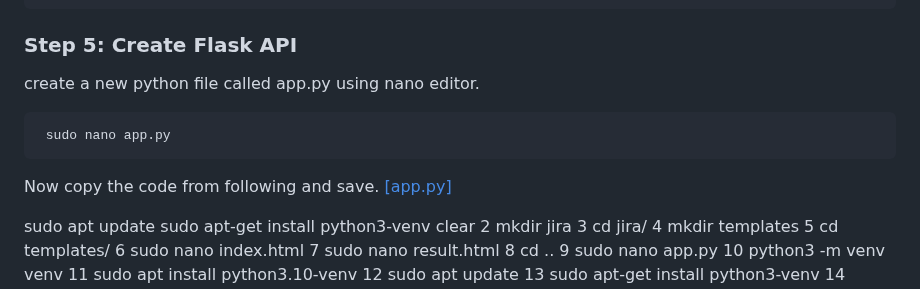
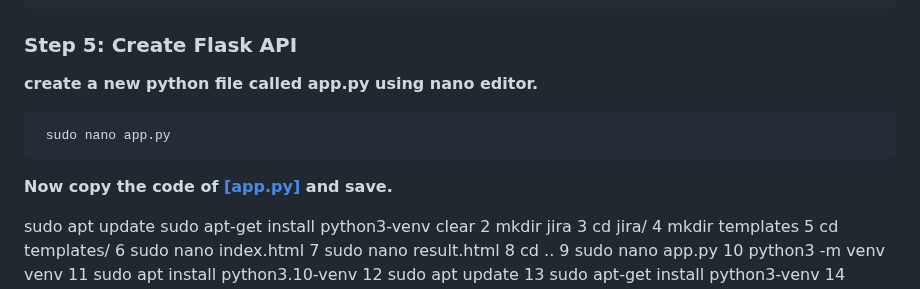
Before and after one commit to CloudSantosh/jira_ticket_nginx_gunicorn_flask_application, a Markdown page: README.md, the part around the change. Drawn GitHub-style.

````diff
--- a/README.md
+++ b/README.md
@@ -101,12 +101,12 @@ pip3 install requests
 sudo apt-get install python3-dotenv
  ```
 ### Step 5: **Create Flask API**
-create a new python file called app.py using nano editor.
+**create a new python file called app.py using nano editor.**
 ```python
  sudo nano app.py
   ```
-Now copy the code from following and save.
-[[app.py]](https://github.com/CloudSantosh/jira_ticket_nginx_gunicorn_flask_application/blob/main/app.py)
+**Now copy the code of [[app.py]](https://github.com/CloudSantosh/jira_ticket_nginx_gunicorn_flask_application/blob/main/app.py) and save.**
+
 
 sudo apt update
 sudo apt-get install python3-venv
````
